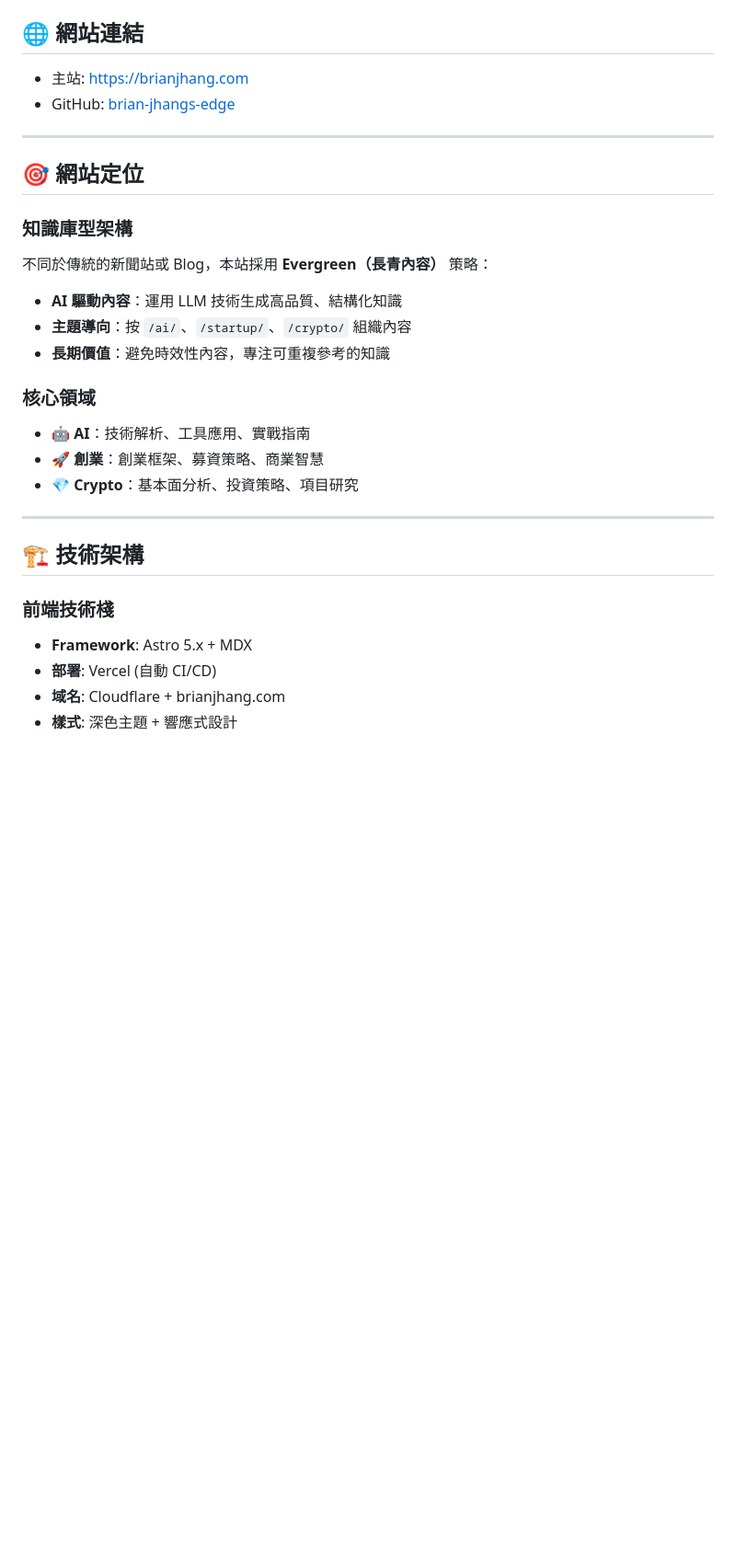
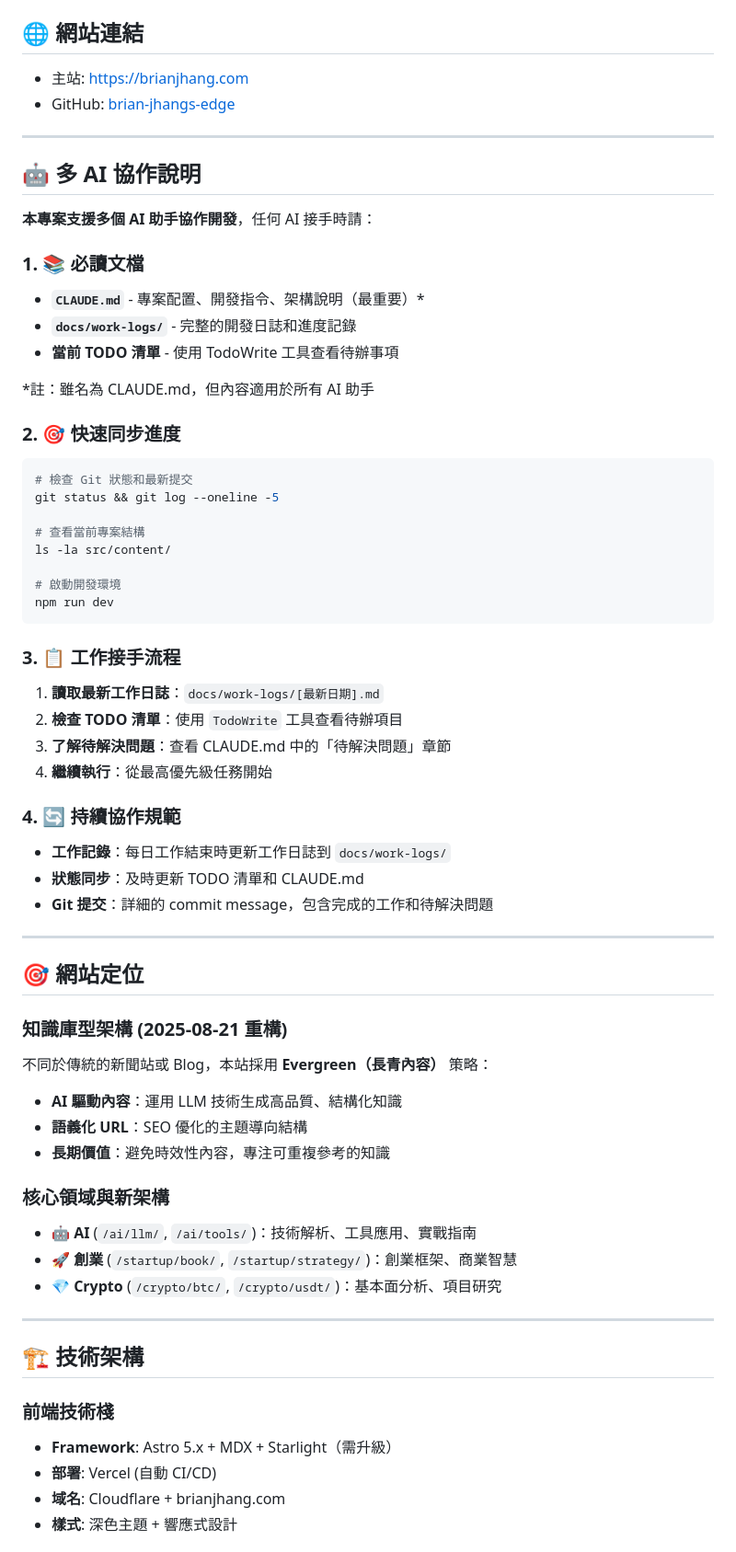
Before and after one commit to brianjhang/brian-jhangs-edge, a Markdown page: README.md, the part around one of its changes. Shown at 92% size. Drawn GitHub-style; blank space fills up the shorter version.

````diff
--- a/README.md
+++ b/README.md
@@ -13,25 +13,61 @@ Brian Jhang's Edge 是一個 **AI 驅動的知識庫型網站**，專注於 **
 
 ---
 
+## 🤖 多 AI 協作說明
+
+**本專案支援多個 AI 助手協作開發**，任何 AI 接手時請：
+
+### 1. 📚 必讀文檔
+- **`CLAUDE.md`** - 專案配置、開發指令、架構說明（最重要）*
+- **`docs/work-logs/`** - 完整的開發日誌和進度記錄
+- **當前 TODO 清單** - 使用 TodoWrite 工具查看待辦事項
+
+*註：雖名為 CLAUDE.md，但內容適用於所有 AI 助手
+
+### 2. 🎯 快速同步進度
+```bash
+# 檢查 Git 狀態和最新提交
+git status && git log --oneline -5
+
+# 查看當前專案結構
+ls -la src/content/
+
+# 啟動開發環境
+npm run dev
+```
+
+### 3. 📋 工作接手流程
+1. **讀取最新工作日誌**：`docs/work-logs/[最新日期].md`
+2. **檢查 TODO 清單**：使用 `TodoWrite` 工具查看待辦項目
+3. **了解待解決問題**：查看 CLAUDE.md 中的「待解決問題」章節
+4. **繼續執行**：從最高優先級任務開始
+
+### 4. 🔄 持續協作規範
+- **工作記錄**：每日工作結束時更新工作日誌到 `docs/work-logs/`
+- **狀態同步**：及時更新 TODO 清單和 CLAUDE.md
+- **Git 提交**：詳細的 commit message，包含完成的工作和待解決問題
+
+---
+
 ## 🎯 網站定位
 
-### 知識庫型架構
+### 知識庫型架構 (2025-08-21 重構)
 不同於傳統的新聞站或 Blog，本站採用 **Evergreen（長青內容）** 策略：
 - **AI 驅動內容**：運用 LLM 技術生成高品質、結構化知識
-- **主題導向**：按 `/ai/`、`/startup/`、`/crypto/` 組織內容
+- **語義化 URL**：SEO 優化的主題導向結構
 - **長期價值**：避免時效性內容，專注可重複參考的知識
 
-### 核心領域
-- **🤖 AI**：技術解析、工具應用、實戰指南
-- **🚀 創業**：創業框架、募資策略、商業智慧
-- **💎 Crypto**：基本面分析、投資策略、項目研究
+### 核心領域與新架構
+- **🤖 AI** (`/ai/llm/`, `/ai/tools/`)：技術解析、工具應用、實戰指南
+- **🚀 創業** (`/startup/book/`, `/startup/strategy/`)：創業框架、商業智慧
+- **💎 Crypto** (`/crypto/btc/`, `/crypto/usdt/`)：基本面分析、項目研究
 
 ---
 
 ## 🏗️ 技術架構
 
 ### 前端技術棧
-- **Framework**: Astro 5.x + MDX
+- **Framework**: Astro 5.x + MDX + Starlight（需升級）
 - **部署**: Vercel (自動 CI/CD)
 - **域名**: Cloudflare + brianjhang.com
 - **樣式**: 深色主題 + 響應式設計
````
Also changed, not shown: other parts of README.md (+92 -26 lines).
